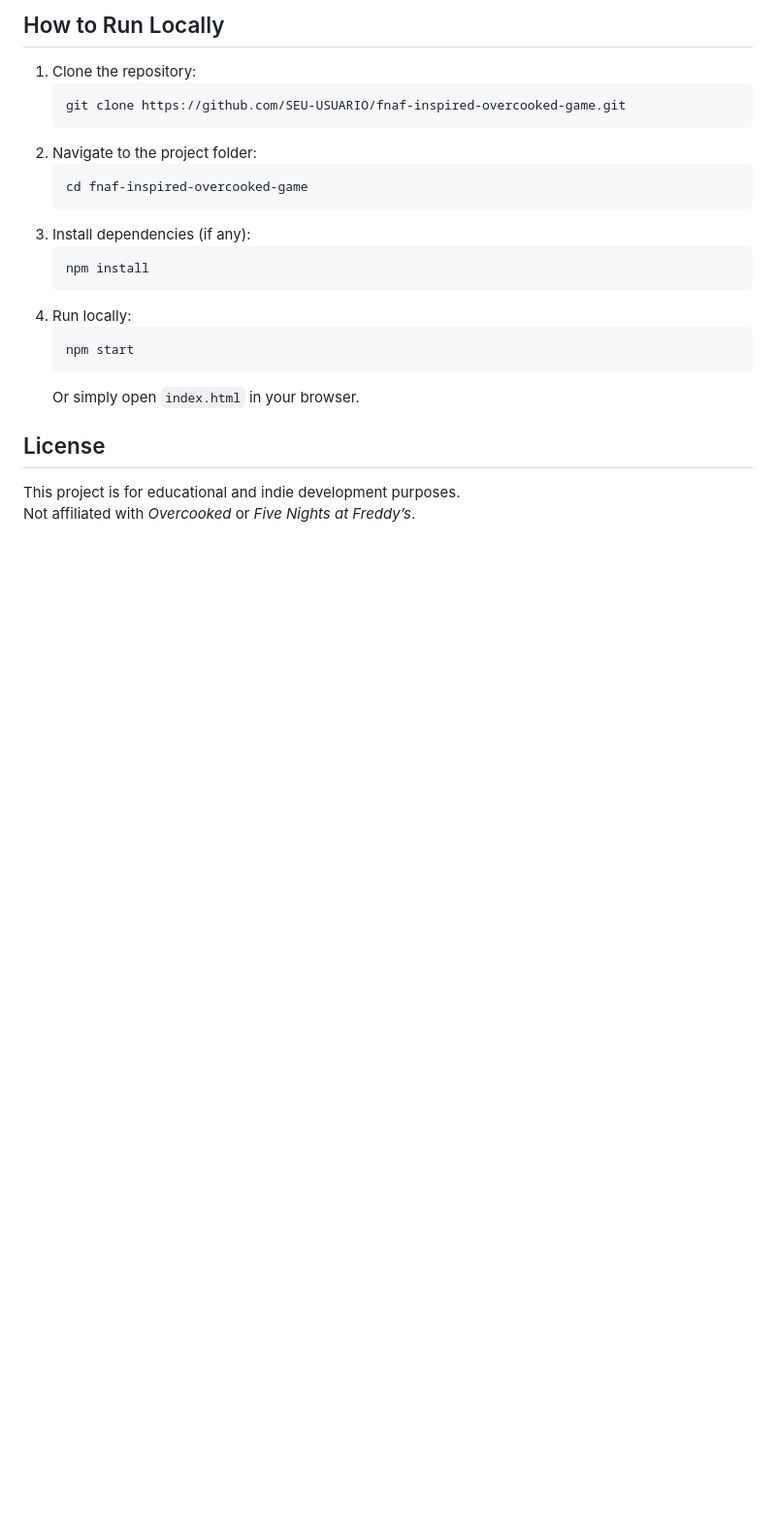
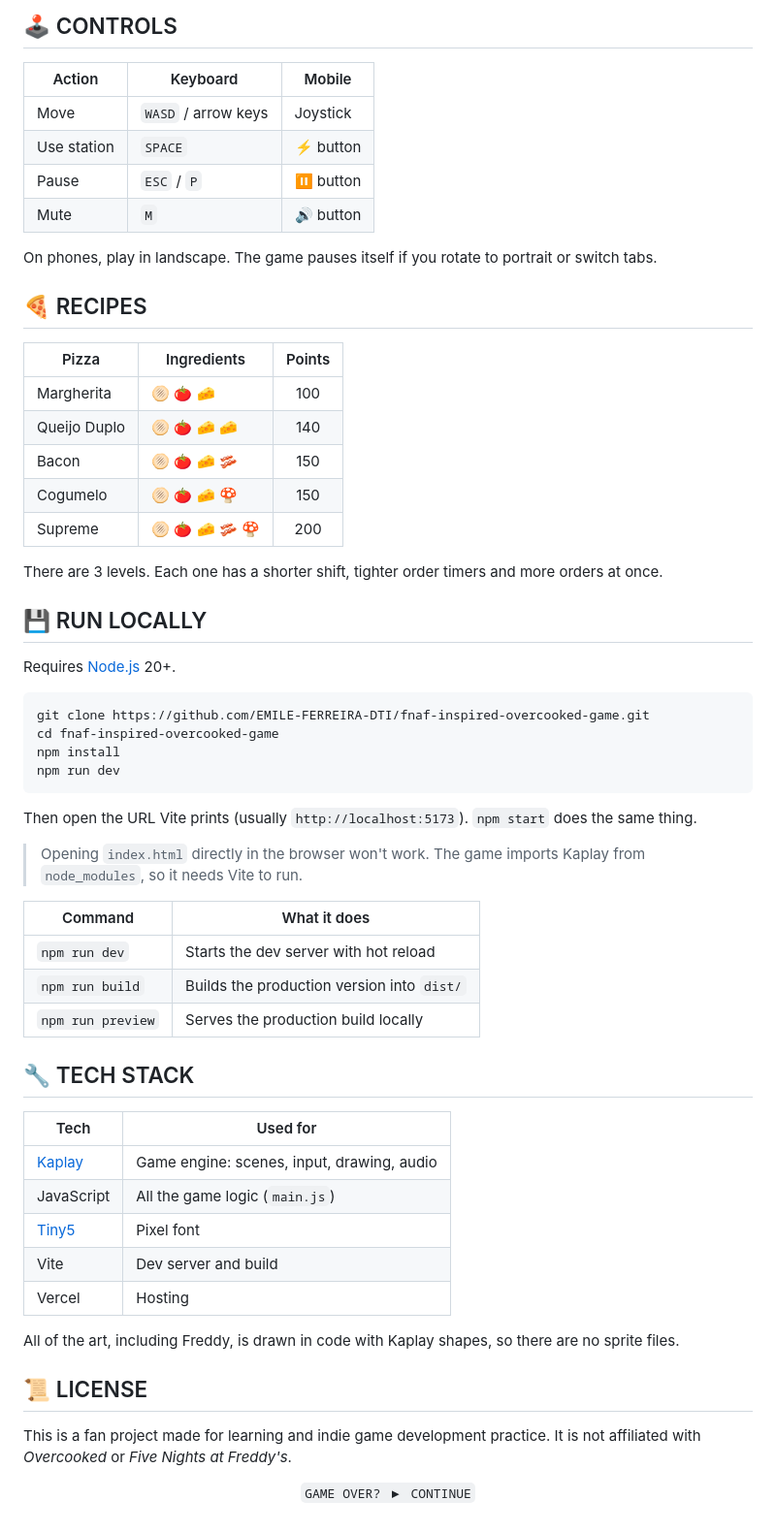
Before and after one commit to mcemy/fnaf-inspired-overcooked-game, a Markdown page: readme.md, the part around one of its changes. Shown at 97% size. Drawn GitHub-style; blank space fills up the shorter version.

````diff
--- a/readme.md
+++ b/readme.md
@@ -46,24 +61,67 @@ Play the game live on Vercel:
 
-## How to Run Locally
-1. Clone the repository:
-   ```bash
-   git clone https://github.com/SEU-USUARIO/fnaf-inspired-overcooked-game.git
-   ```
-2. Navigate to the project folder:
-   ```bash
-   cd fnaf-inspired-overcooked-game
-   ```
-3. Install dependencies (if any):
-   ```bash
-   npm install
-   ```
-4. Run locally:
-   ```bash
-   npm start
-   ```
-   Or simply open `index.html` in your browser.
+## 🕹 CONTROLS
 
+| Action | Keyboard | Mobile |
+| --- | --- | --- |
+| Move | `WASD` / arrow keys | Joystick |
+| Use station | `SPACE` | ⚡ button |
+| Pause | `ESC` / `P` | ⏸️ button |
+| Mute | `M` | 🔊 button |
 
-## License
-This project is for educational and indie development purposes.
-Not affiliated with *Overcooked* or *Five Nights at Freddy’s*.
+On phones, play in landscape. The game pauses itself if you rotate to portrait or switch tabs.
+
+## 🍕 RECIPES
+
+| Pizza | Ingredients | Points |
+| --- | --- | :---: |
+| Margherita | 🫓 🍅 🧀 | 100 |
+| Queijo Duplo | 🫓 🍅 🧀 🧀 | 140 |
+| Bacon | 🫓 🍅 🧀 🥓 | 150 |
+| Cogumelo | 🫓 🍅 🧀 🍄 | 150 |
+| Supreme | 🫓 🍅 🧀 🥓 🍄 | 200 |
+
+There are 3 levels. Each one has a shorter shift, tighter order timers and more orders at once.
+
+## 💾 RUN LOCALLY
+
+Requires [Node.js](https://nodejs.org) 20+.
+
+```bash
+git clone https://github.com/EMILE-FERREIRA-DTI/fnaf-inspired-overcooked-game.git
+cd fnaf-inspired-overcooked-game
+npm install
+npm run dev
+```
+
+Then open the URL Vite prints (usually `http://localhost:5173`). `npm start` does the same thing.
+
+> Opening `index.html` directly in the browser won't work. The game imports Kaplay from `node_modules`, so it needs Vite to run.
+
+| Command | What it does |
+| --- | --- |
+| `npm run dev` | Starts the dev server with hot reload |
+| `npm run build` | Builds the production version into `dist/` |
+| `npm run preview` | Serves the production build locally |
+
+## 🔧 TECH STACK
+
+| Tech | Used for |
+| --- | --- |
+| [Kaplay](https://kaplayjs.com) | Game engine: scenes, input, drawing, audio |
+| JavaScript | All the game logic (`main.js`) |
+| [Tiny5](https://fonts.google.com/specimen/Tiny5) | Pixel font |
+| Vite | Dev server and build |
+| Vercel | Hosting |
+
+All of the art, including Freddy, is drawn in code with Kaplay shapes, so there are no sprite files.
+
+## 📜 LICENSE
+
+This is a fan project made for learning and indie game development practice.
+It is not affiliated with *Overcooked* or *Five Nights at Freddy's*.
+
+<div align="center">
+
+`GAME OVER? ▶ CONTINUE`
+
+</div>
````
Also changed, not shown: other parts of readme.md (+43 -28 lines), docs/screenshots/gameplay.png (added), docs/screenshots/jumpscare.png (added), docs/screenshots/level-complete.png (added), 9 other files.
